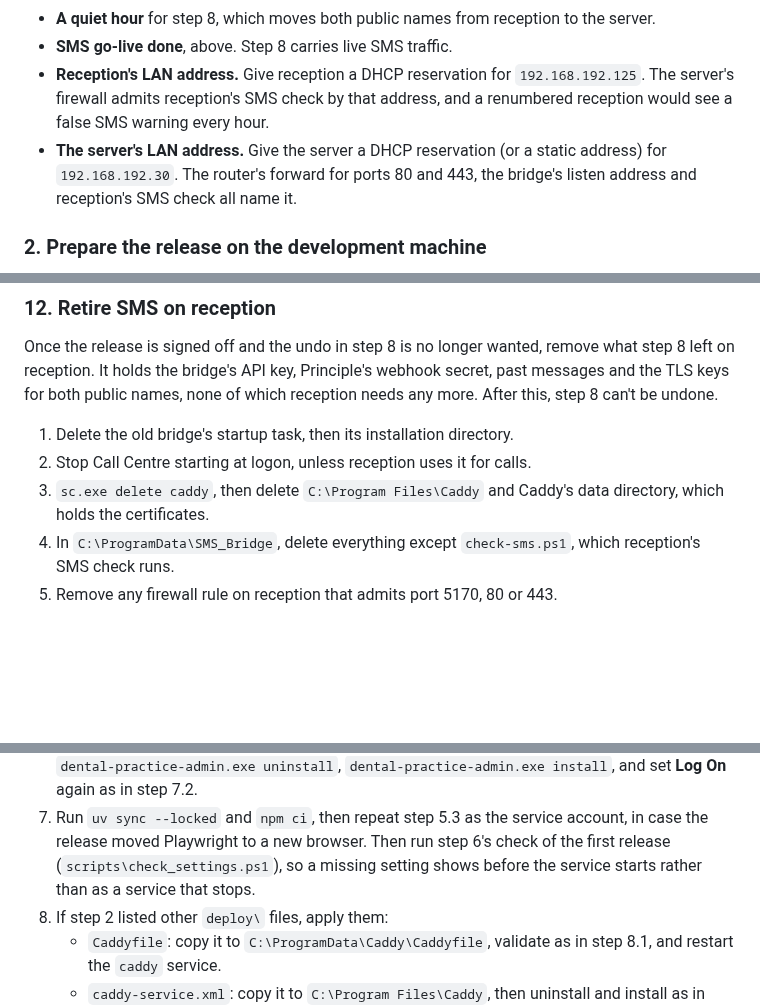
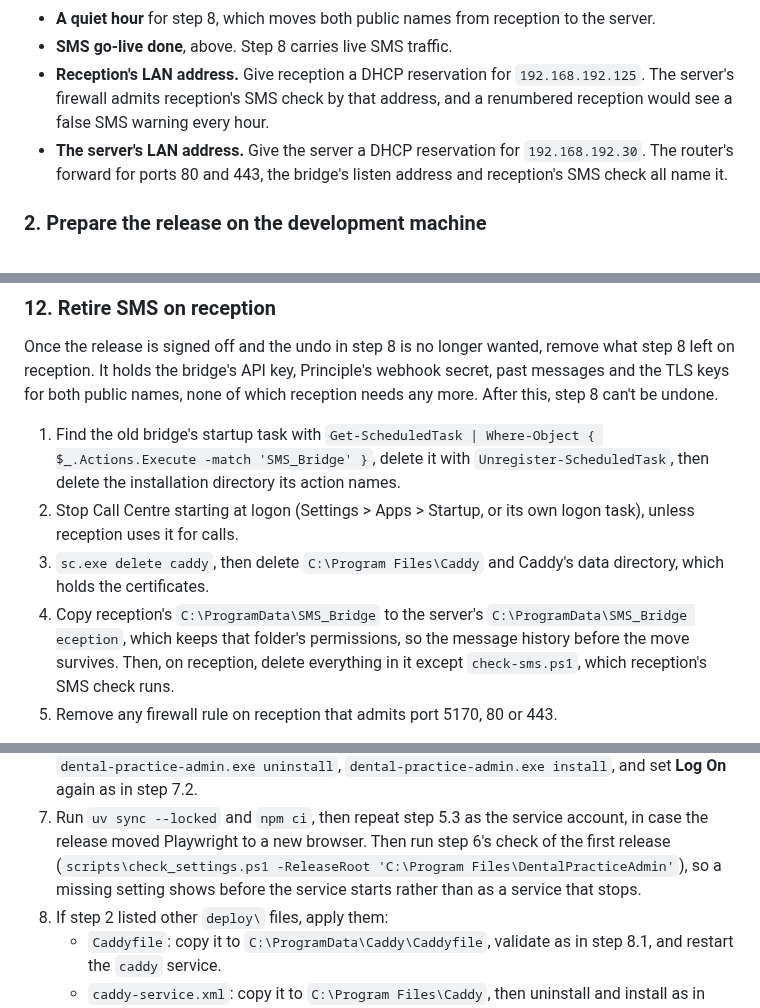
Before and after one commit to corrin/dental_practice_admin, a Markdown page: deploy/RELEASE.md, 3 parts joined by grey strips. Drawn GitHub-style; blank space fills up the shorter version.

Commit message:
Name the commands in reception's retirement, and keep its message history
Co-Authored-By: Claude Opus 5.5 <noreply@anthropic.com>

```diff
--- a/deploy/RELEASE.md
+++ b/deploy/RELEASE.md
@@ -59,7 +59,7 @@ SMS. A real test message is the owner's call.
 - **Reception's LAN address.** Give reception a DHCP reservation for `192.168.192.125`. The
   server's firewall admits reception's SMS check by that address, and a renumbered reception
   would see a false SMS warning every hour.
-- **The server's LAN address.** Give the server a DHCP reservation (or a static address) for
+- **The server's LAN address.** Give the server a DHCP reservation for
   `192.168.192.30`. The router's forward for ports 80 and 443, the bridge's listen address and
   reception's SMS check all name it.
 
@@ -274,12 +274,18 @@ left on reception. It holds the bridge's API key, Principle's webhook secret, pa
 the TLS keys for both public names, none of which reception needs any more. After this, step 8
 can't be undone.
 
-1. Delete the old bridge's startup task, then its installation directory.
-2. Stop Call Centre starting at logon, unless reception uses it for calls.
+1. Find the old bridge's startup task with
+   `Get-ScheduledTask | Where-Object { $_.Actions.Execute -match 'SMS_Bridge' }`, delete it with
+   `Unregister-ScheduledTask`, then delete the installation directory its action names.
+2. Stop Call Centre starting at logon (Settings > Apps > Startup, or its own logon task),
+   unless reception uses it for calls.
 3. `sc.exe delete caddy`, then delete `C:\Program Files\Caddy` and Caddy's data directory, which
    holds the certificates.
-4. In `C:\ProgramData\SMS_Bridge`, delete everything except `check-sms.ps1`, which reception's
-   SMS check runs.
+4. Copy reception's `C:\ProgramData\SMS_Bridge` to the server's
+   `C:\ProgramData\SMS_Bridge
+eception`, which keeps that folder's permissions, so the message
+   history before the move survives. Then, on reception, delete everything in it except
+   `check-sms.ps1`, which reception's SMS check runs.
 5. Remove any firewall rule on reception that admits port 5170, 80 or 443.
 
 **Check:** on reception, `sc.exe query caddy` reports that the service does not exist,
@@ -314,7 +320,7 @@ PRODUCTION.md's acceptance check for it.
    `dental-practice-admin.exe install`, and set **Log On** again as in step 7.2.
 7. Run `uv sync --locked` and `npm ci`, then repeat step 5.3 as the service account, in case the
    release moved Playwright to a new browser. Then run step 6's check of the first release
-   (`scripts\check_settings.ps1`), so a missing setting shows before the service starts rather
+   (`scripts\check_settings.ps1 -ReleaseRoot 'C:\Program Files\DentalPracticeAdmin'`), so a missing setting shows before the service starts rather
    than as a service that stops.
 8. If step 2 listed other `deploy\` files, apply them:
    - `Caddyfile`: copy it to `C:\ProgramData\Caddy\Caddyfile`, validate as in step 8.1, and
```
